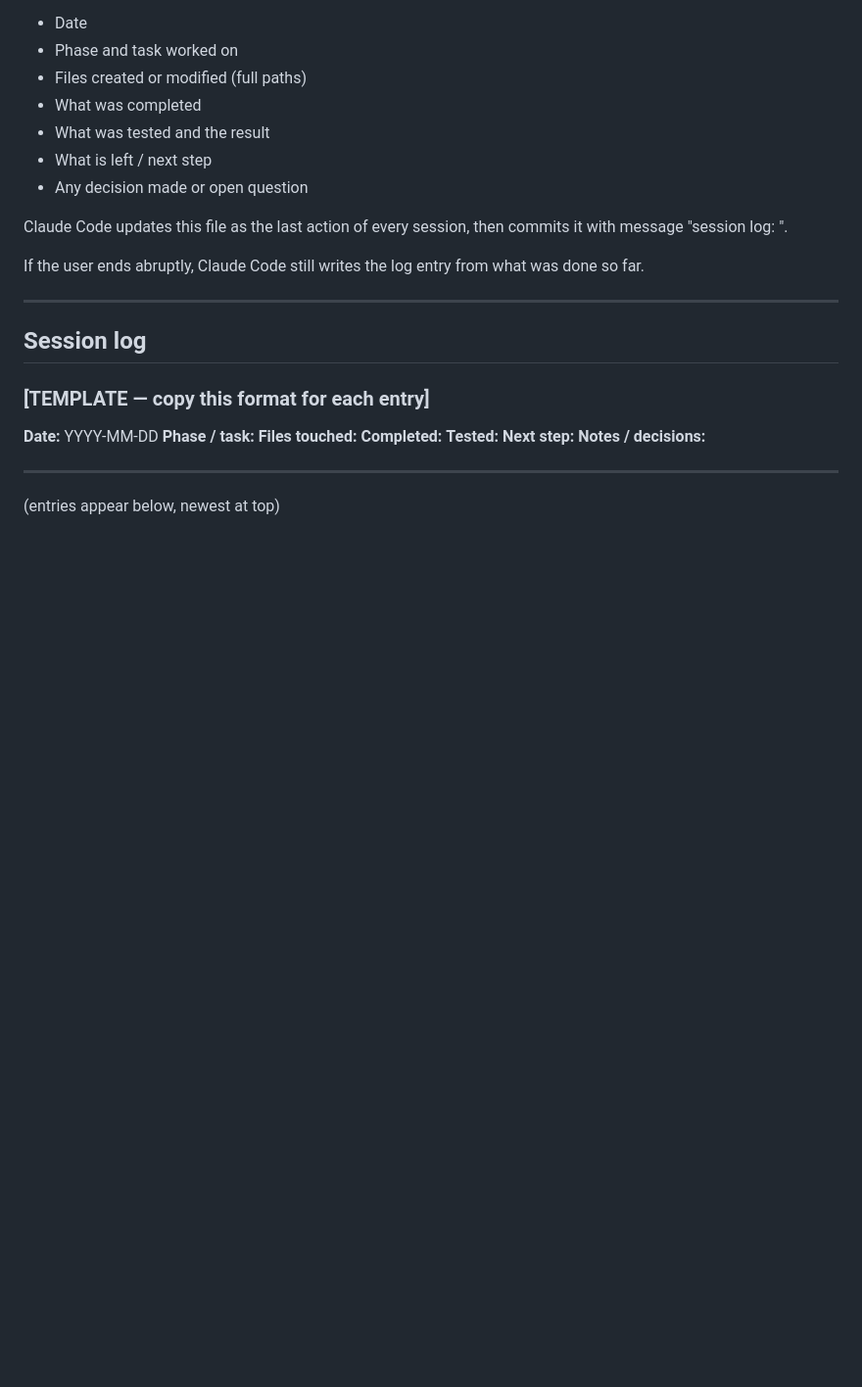
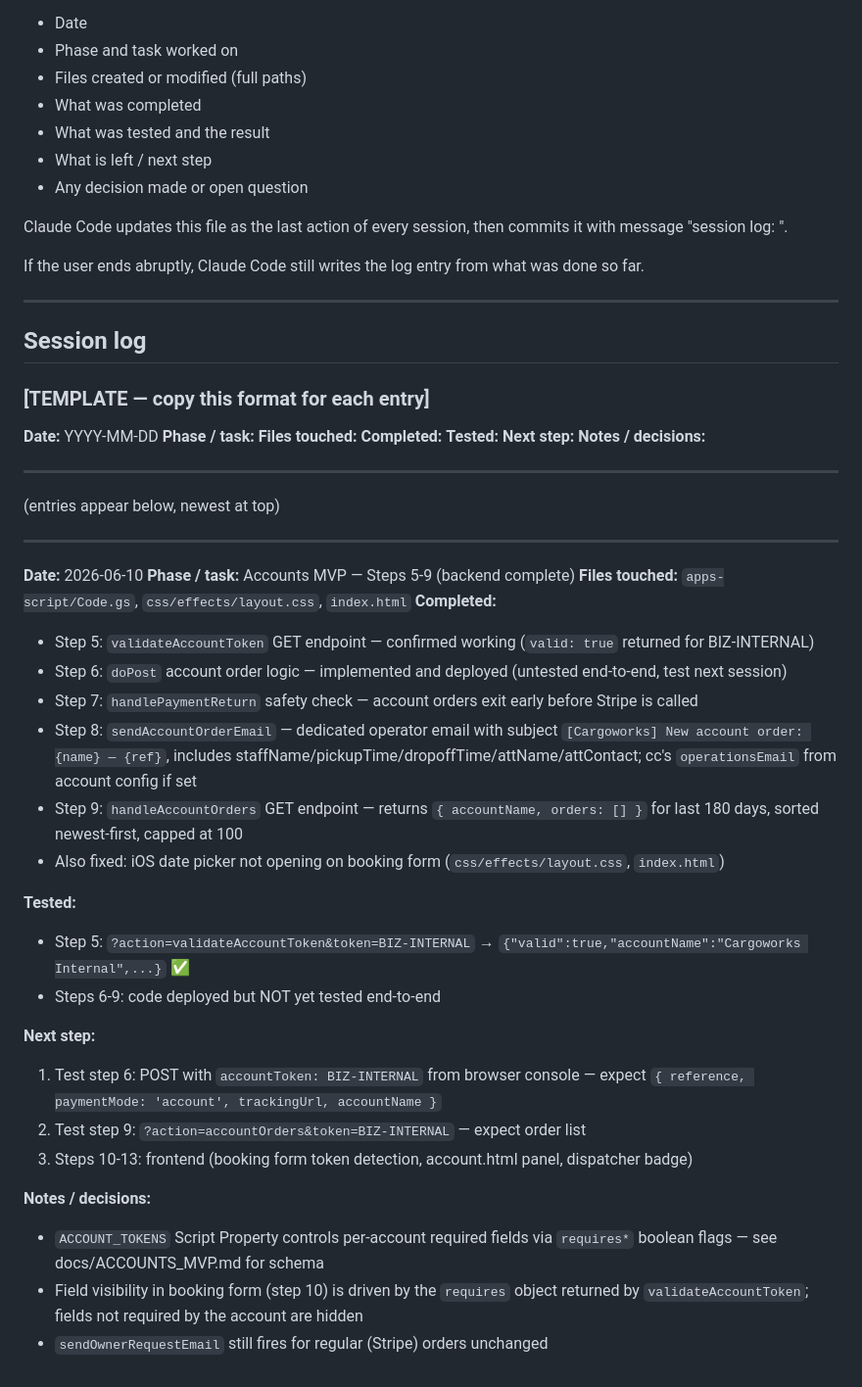
Before and after one commit to cw-jdaminelli/cargoworks.es, a Markdown page: docs/CLAUDE.md, the part around the change. Shown at 98% size. Rendered like a GitHub page; blank space fills up the shorter version.

Commit message:
session log: 2026-06-10 accounts-mvp steps 5-9 backend complete
Co-Authored-By: Claude Sonnet 4.6 <noreply@anthropic.com>

```diff
--- a/docs/CLAUDE.md
+++ b/docs/CLAUDE.md
@@ -291,3 +291,30 @@ If the user ends abruptly, Claude Code still writes the log entry from what was
 
 ---
 (entries appear below, newest at top)
+
+---
+
+**Date:** 2026-06-10
+**Phase / task:** Accounts MVP — Steps 5-9 (backend complete)
+**Files touched:** `apps-script/Code.gs`, `css/effects/layout.css`, `index.html`
+**Completed:**
+- Step 5: `validateAccountToken` GET endpoint — confirmed working (`valid: true` returned for BIZ-INTERNAL)
+- Step 6: `doPost` account order logic — implemented and deployed (untested end-to-end, test next session)
+- Step 7: `handlePaymentReturn` safety check — account orders exit early before Stripe is called
+- Step 8: `sendAccountOrderEmail` — dedicated operator email with subject `[Cargoworks] New account order: {name} — {ref}`, includes staffName/pickupTime/dropoffTime/attName/attContact; cc's `operationsEmail` from account config if set
+- Step 9: `handleAccountOrders` GET endpoint — returns `{ accountName, orders: [] }` for last 180 days, sorted newest-first, capped at 100
+- Also fixed: iOS date picker not opening on booking form (`css/effects/layout.css`, `index.html`)
+
+**Tested:**
+- Step 5: `?action=validateAccountToken&token=BIZ-INTERNAL` → `{"valid":true,"accountName":"Cargoworks Internal",...}` ✅
+- Steps 6-9: code deployed but NOT yet tested end-to-end
+
+**Next step:**
+1. Test step 6: POST with `accountToken: BIZ-INTERNAL` from browser console — expect `{ reference, paymentMode: 'account', trackingUrl, accountName }`
+2. Test step 9: `?action=accountOrders&token=BIZ-INTERNAL` — expect order list
+3. Steps 10-13: frontend (booking form token detection, account.html panel, dispatcher badge)
+
+**Notes / decisions:**
+- `ACCOUNT_TOKENS` Script Property controls per-account required fields via `requires*` boolean flags — see docs/ACCOUNTS_MVP.md for schema
+- Field visibility in booking form (step 10) is driven by the `requires` object returned by `validateAccountToken`; fields not required by the account are hidden
+- `sendOwnerRequestEmail` still fires for regular (Stripe) orders unchanged
```
Also changed, not shown: docs/ACCOUNTS_MVP.md (+4 -0 lines).
